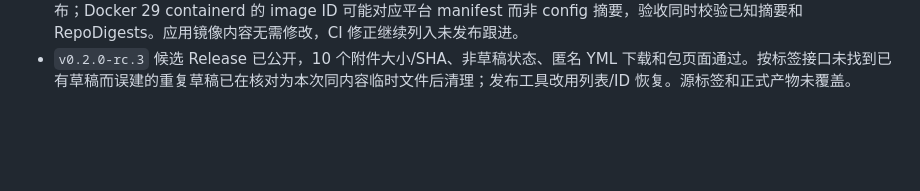
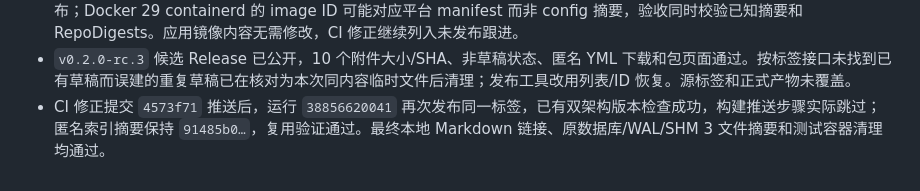
Before and after one commit to HotLL233/labmg, a Markdown page: docs/HISTORY.md, the part around the change. Rendered like a GitHub page; blank space fills up the shorter version.

```diff
--- a/docs/HISTORY.md
+++ b/docs/HISTORY.md
@@ -86,3 +86,4 @@
 - 匿名检查两架构索引/manifest/config 摘要及源码标签，用全新空 Docker 配置实际拉取 amd64/arm64；正式发布 YML 默认线上镜像通过配置、pull、启动、健康、登录、UID/GID、独立缓存挂载与清理。离线 TAR 两架构重建持久化亦通过，ARM64 使用模拟，真实数据未参与。
 - 验证中修正两处假设：Registry Accept 必须包含正确 OCI index `.v1` 类型，否则公开包仍返回 404 并可能被误判为未发布；Docker 29 containerd 的 image ID 可能对应平台 manifest 而非 config 摘要，验收同时校验已知摘要和 RepoDigests。应用镜像内容无需修改，CI 修正继续列入未发布跟进。
 - `v0.2.0-rc.3` 候选 Release 已公开，10 个附件大小/SHA、非草稿状态、匿名 YML 下载和包页面通过。按标签接口未找到已有草稿而误建的重复草稿已在核对为本次同内容临时文件后清理；发布工具改用列表/ID 恢复。源标签和正式产物未覆盖。
+- CI 修正提交 `4573f71` 推送后，运行 `38856620041` 再次发布同一标签，已有双架构版本检查成功，构建推送步骤实际跳过；匿名索引摘要保持 `91485b0…`，复用验证通过。最终本地 Markdown 链接、原数据库/WAL/SHM 3 文件摘要和测试容器清理均通过。
```
Also changed, not shown: docs/CHANGELOG.md (+1 -0 lines), docs/MEMORY.md (+1 -0 lines).
